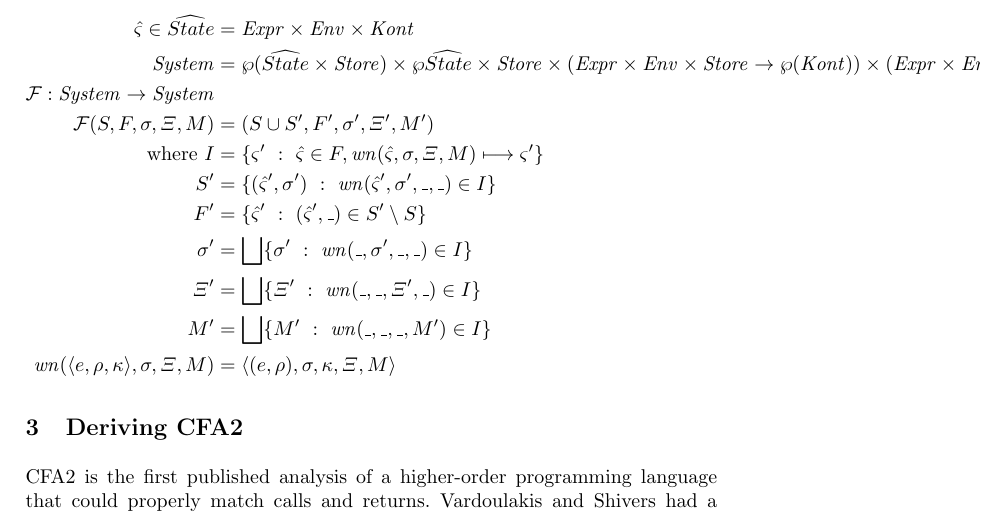
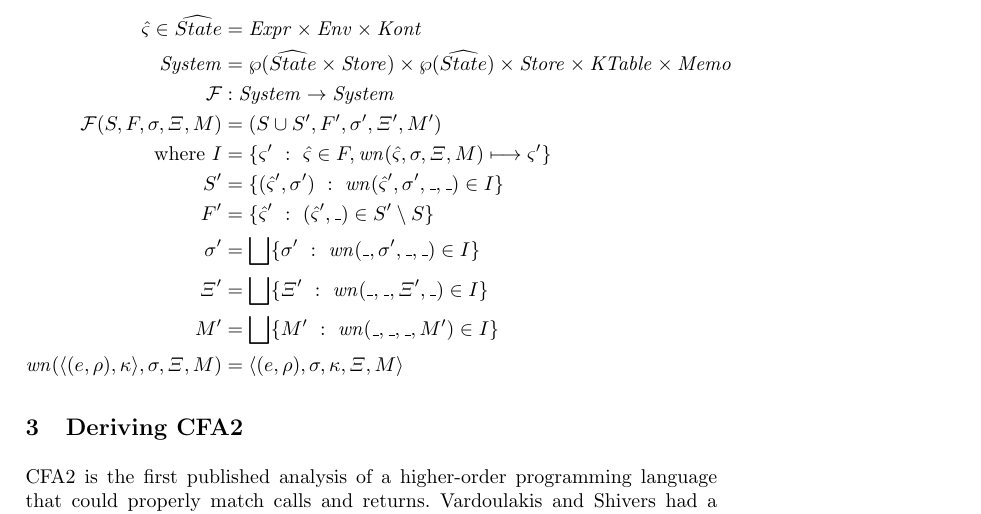
Before and after one commit to deeglaze/concrete-summaries, a LaTeX thesis (paper.tex): part of page 4 of 8, cut so that both start at the same text. Compiled offline with pdfLaTeX.

Commit message:
Made System definition prettier.

```diff
--- a/paper.tex
+++ b/paper.tex
@@ -233,8 +233,8 @@ performant implementation can be found in
 
 \begin{align*}
   \mastate \in \sa{State} &= \Expr \times \Env \times \Kont \\
-  \System &= \wp(\sa{State} \times \Store) \times \wp{\sa{State}} \times \Store \times (\Expr \times \Env \times \Store \to \wp(\Kont)) \times (\Expr \times \Env \times \Store \to \wp{\Value}) \\
-  {\mathcal F} : \System \to \System \\
+  \System &= \wp(\sa{State} \times \Store) \times \wp(\sa{State}) \times \Store \times \KTab \times \Memo \\
+  {\mathcal F} &: \System \to \System \\
   {\mathcal F}(S, F, \mstore, \mktab, \mmemo) &= (S \cup S', F', \mstore', \mktab', \mmemo') \\
   \text{where } I &= \setbuild{\mstate'}{\mastate \in F, \wn(\mastate,\mstore,\mktab,\mmemo) \stepto \mstate'} \\
                 S' &= \setbuild{(\mastate',\mstore')}{\wn(\mastate', \mstore', \_, \_) \in I} \\
```
Also changed, not shown: paper.tex (2 more changed lines).
